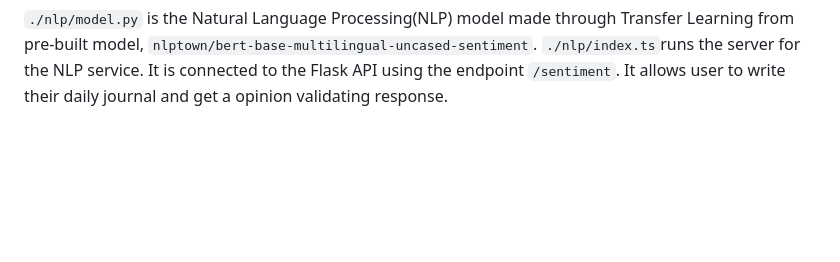
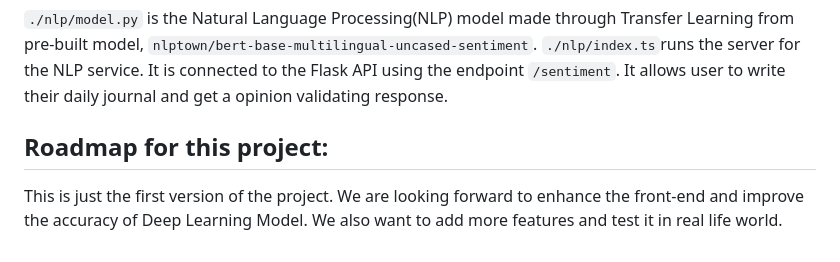
Before and after one commit to rishikeshydv/EmotiCareAI, a Markdown page: README.md, the part around the change. Drawn GitHub-style; blank space fills up the shorter version.

````diff
--- a/README.md
+++ b/README.md
@@ -63,3 +63,7 @@
 #### Text Journalling <br>
 ```./nlp/model.py``` is the Natural Language Processing(NLP) model made through Transfer Learning from pre-built model, ```nlptown/bert-base-multilingual-uncased-sentiment```.
 ```./nlp/index.ts```runs the server for the NLP service. It is connected to the Flask API using the endpoint ```/sentiment```. It allows user to write their daily journal and get a opinion validating response.
+
+
+## Roadmap for this project:
+This is just the first version of the project. We are looking forward to enhance the front-end and improve the accuracy of Deep Learning Model. We also want to add more features and test it in real life world.
````
